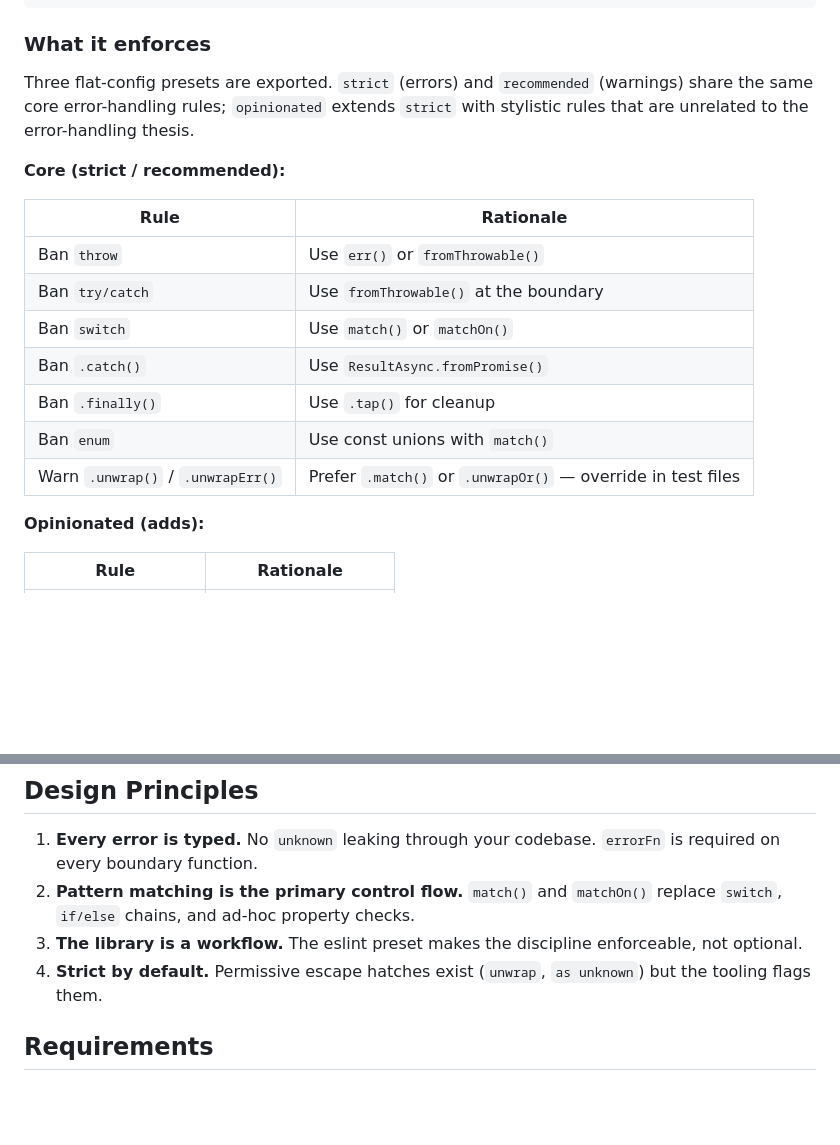
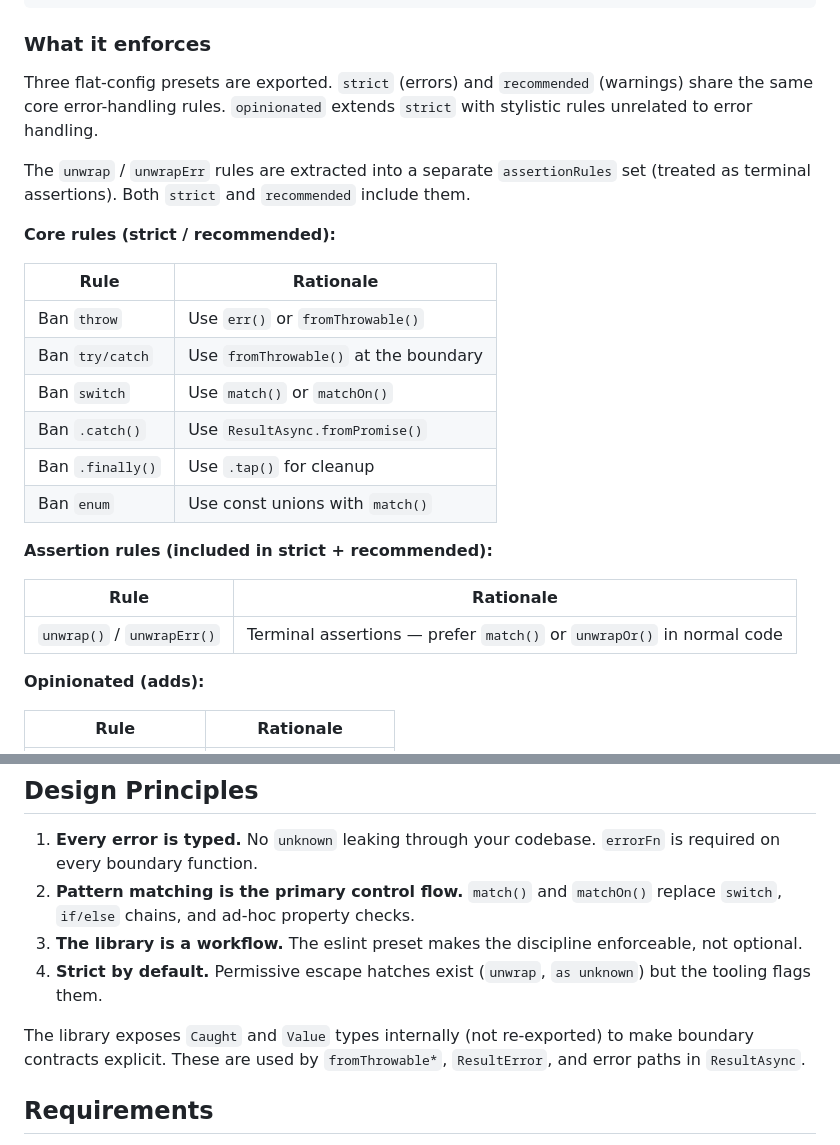
Before and after one commit to valencets/resultkit, a Markdown page: README.md, 2 parts joined by grey strips. Drawn GitHub-style; blank space fills up the shorter version.

```diff
--- a/README.md
+++ b/README.md
@@ -194,9 +194,11 @@ export default [
 
 ### What it enforces
 
-Three flat-config presets are exported. `strict` (errors) and `recommended` (warnings) share the same core error-handling rules; `opinionated` extends `strict` with stylistic rules that are unrelated to the error-handling thesis.
+Three flat-config presets are exported. `strict` (errors) and `recommended` (warnings) share the same core error-handling rules. `opinionated` extends `strict` with stylistic rules unrelated to error handling.
 
-**Core (strict / recommended):**
+The `unwrap` / `unwrapErr` rules are extracted into a separate `assertionRules` set (treated as terminal assertions). Both `strict` and `recommended` include them.
+
+**Core rules (strict / recommended):**
 
 | Rule | Rationale |
 |------|-----------|
@@ -206,7 +208,12 @@ Three flat-config presets are exported. `strict` (errors) and `recommended` (war
 | Ban `.catch()` | Use `ResultAsync.fromPromise()` |
 | Ban `.finally()` | Use `.tap()` for cleanup |
 | Ban `enum` | Use const unions with `match()` |
-| Warn `.unwrap()` / `.unwrapErr()` | Prefer `.match()` or `.unwrapOr()` — override in test files |
+
+**Assertion rules (included in strict + recommended):**
+
+| Rule | Rationale |
+|------|-----------|
+| `unwrap()` / `unwrapErr()` | Terminal assertions — prefer `match()` or `unwrapOr()` in normal code |
 
 **Opinionated (adds):**
 
@@ -221,6 +228,8 @@ Three flat-config presets are exported. `strict` (errors) and `recommended` (war
 3. **The library is a workflow.** The eslint preset makes the discipline enforceable, not optional.
 4. **Strict by default.** Permissive escape hatches exist (`unwrap`, `as unknown`) but the tooling flags them.
 
+The library exposes `Caught` and `Value` types internally (not re-exported) to make boundary contracts explicit. These are used by `fromThrowable*`, `ResultError`, and error paths in `ResultAsync`.
+
 ## Requirements
 
 - Node.js >= 22
```
